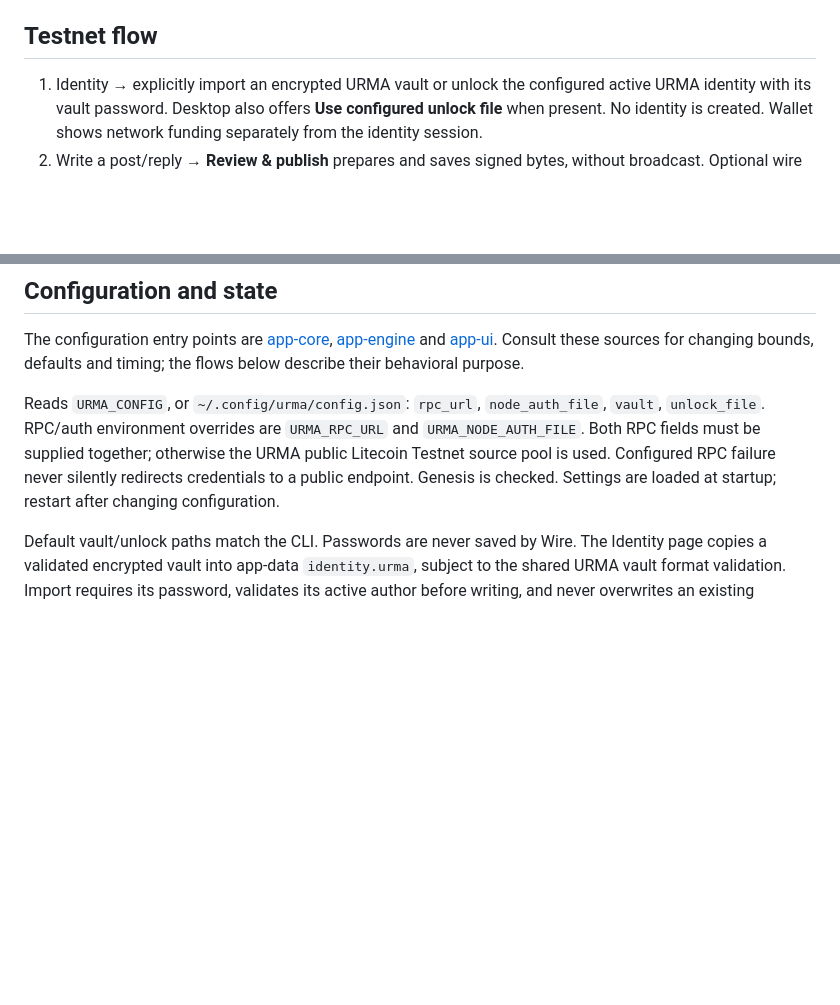
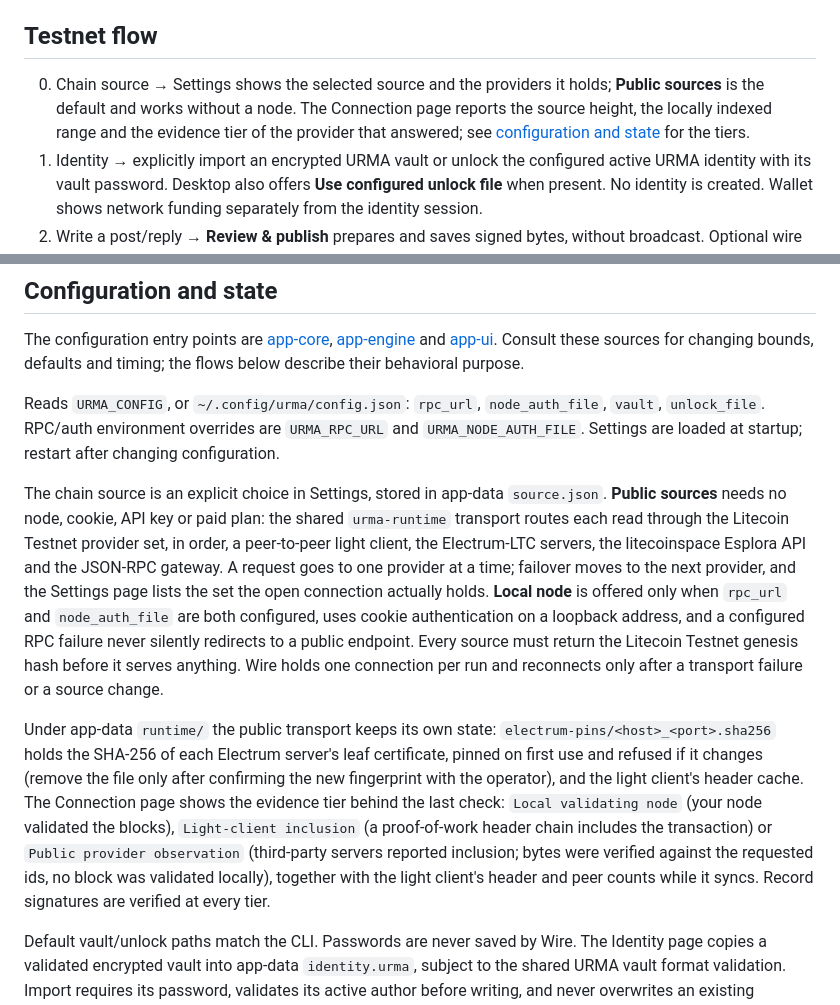
Before and after one commit to urma-protocol/urma-wire, a Markdown page: README.md, 2 parts joined by grey strips. Rendered like a GitHub page; blank space fills up the shorter version.

Commit message:
Describe the real chain source model in the README
Configuration and state now covers the explicit source choice, the
public provider set (light client, Electrum, Esplora, gateway) that needs
no node or cookie, the one held connection, the pins and header cache
under app-data runtime/, and the evidence tiers shown on the Connection
page. Testnet flow starts with the chain source step.

```diff
--- a/README.md
+++ b/README.md
@@ -140,6 +140,11 @@ those sizes with `cargo tauri icon assets/urma-wire-icon.png`.
 
 ## Testnet flow
 
+0. Chain source → Settings shows the selected source and the providers it
+   holds; **Public sources** is the default and works without a node. The
+   Connection page reports the source height, the locally indexed range and
+   the evidence tier of the provider that answered; see
+   [configuration and state](#configuration-and-state) for the tiers.
 1. Identity → explicitly import an encrypted URMA vault or unlock the configured
    active URMA identity with its vault password. Desktop also offers **Use
    configured unlock file** when present. No identity is created. Wallet shows
@@ -176,10 +181,33 @@ their behavioral purpose.
 
 Reads `URMA_CONFIG`, or `~/.config/urma/config.json`: `rpc_url`, `node_auth_file`,
 `vault`, `unlock_file`. RPC/auth environment overrides are `URMA_RPC_URL` and
-`URMA_NODE_AUTH_FILE`. Both RPC fields must be supplied together; otherwise the
-URMA public Litecoin Testnet source pool is used. Configured RPC failure never
-silently redirects credentials to a public endpoint. Genesis is checked.
-Settings are loaded at startup; restart after changing configuration.
+`URMA_NODE_AUTH_FILE`. Settings are loaded at startup; restart after changing
+configuration.
+
+The chain source is an explicit choice in Settings, stored in app-data
+`source.json`. **Public sources** needs no node, cookie, API key or paid plan:
+the shared `urma-runtime` transport routes each read through the Litecoin
+Testnet provider set, in order, a peer-to-peer light client, the Electrum-LTC
+servers, the litecoinspace Esplora API and the JSON-RPC gateway. A request goes
+to one provider at a time; failover moves to the next provider, and the
+Settings page lists the set the open connection actually holds. **Local node**
+is offered only when `rpc_url` and `node_auth_file` are both configured, uses
+cookie authentication on a loopback address, and a configured RPC failure never
+silently redirects to a public endpoint. Every source must return the Litecoin
+Testnet genesis hash before it serves anything. Wire holds one connection per
+run and reconnects only after a transport failure or a source change.
+
+Under app-data `runtime/` the public transport keeps its own state:
+`electrum-pins/<host>_<port>.sha256` holds the SHA-256 of each Electrum server's
+leaf certificate, pinned on first use and refused if it changes (remove the file
+only after confirming the new fingerprint with the operator), and the light
+client's header cache. The Connection page shows the evidence tier behind the
+last check: `Local validating node` (your node validated the blocks),
+`Light-client inclusion` (a proof-of-work header chain includes the
+transaction) or `Public provider observation` (third-party servers reported
+inclusion; bytes were verified against the requested ids, no block was
+validated locally), together with the light client's header and peer counts
+while it syncs. Record signatures are verified at every tier.
 
 Default vault/unlock paths match the CLI. Passwords are never saved by Wire.
 The Identity page copies a validated encrypted vault into app-data `identity.urma`,
```
